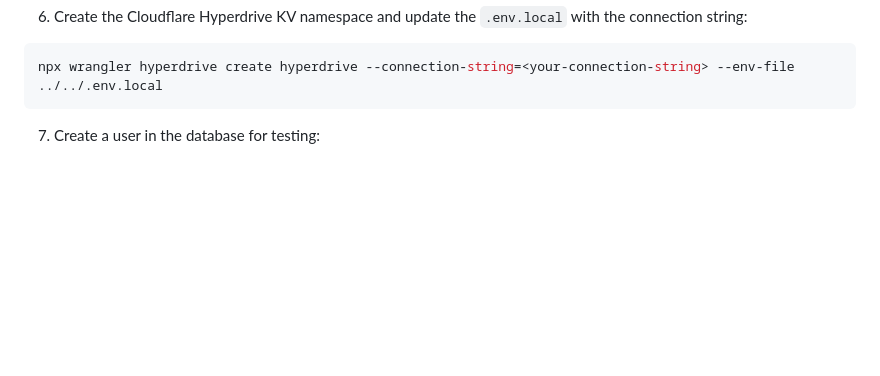
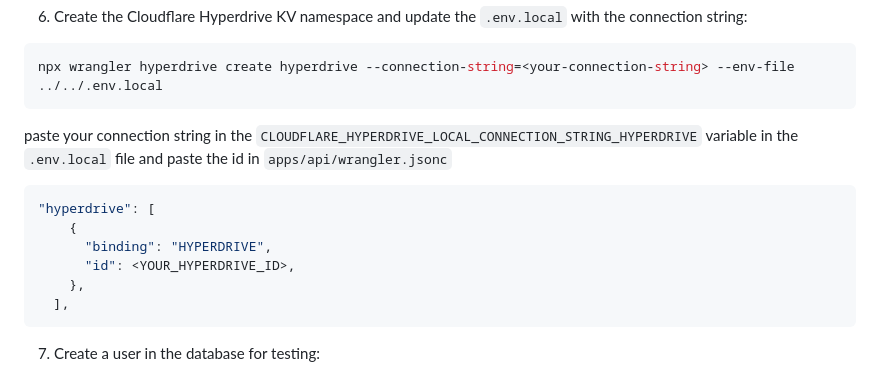
Before and after one commit to andrewhsugithub/audiobook, a Markdown page: README.md, the part around the change. Drawn GitHub-style; blank space fills up the shorter version.

````diff
--- a/README.md
+++ b/README.md
@@ -64,6 +64,18 @@ npx drizzle-kit push
 
 ```bash
 npx wrangler hyperdrive create hyperdrive --connection-string=<your-connection-string> --env-file ../../.env.local
+```
+
+paste your connection string in the `CLOUDFLARE_HYPERDRIVE_LOCAL_CONNECTION_STRING_HYPERDRIVE` variable in the `.env.local` file
+and paste the id in `apps/api/wrangler.jsonc`
+
+```json
+"hyperdrive": [
+    {
+      "binding": "HYPERDRIVE",
+      "id": <YOUR_HYPERDRIVE_ID>,
+    },
+  ],
 ```
 
 7. Create a user in the database for testing:
````
